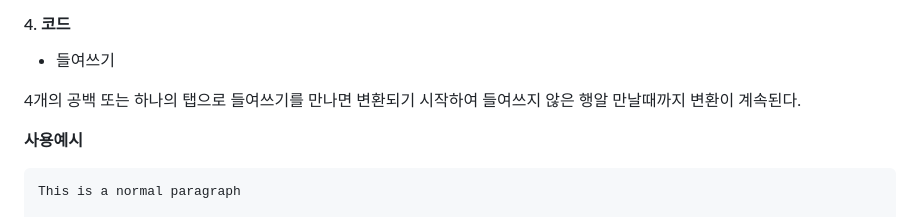
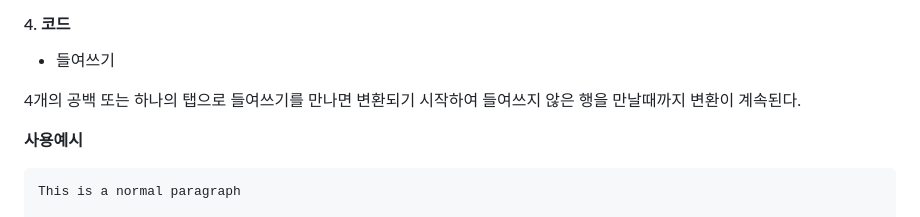
Before and after one commit to leesiuuuu/MSG-8-Homework, a Markdown page: Mission1.md, the part around the change. Drawn GitHub-style.

Commit message:
Mission Complete!

```diff
--- a/Mission1.md
+++ b/Mission1.md
@@ -136,7 +136,7 @@ H2는 문서 부제목
 
 - 들여쓰기
 
-4개의 공백 또는 하나의 탭으로 들여쓰기를 만나면 변환되기 시작하여 들여쓰지 않은 행알 만날때까지 변환이 계속된다.
+4개의 공백 또는 하나의 탭으로 들여쓰기를 만나면 변환되기 시작하여 들여쓰지 않은 행을 만날때까지 변환이 계속된다.
 
 **사용예시**
 
```
